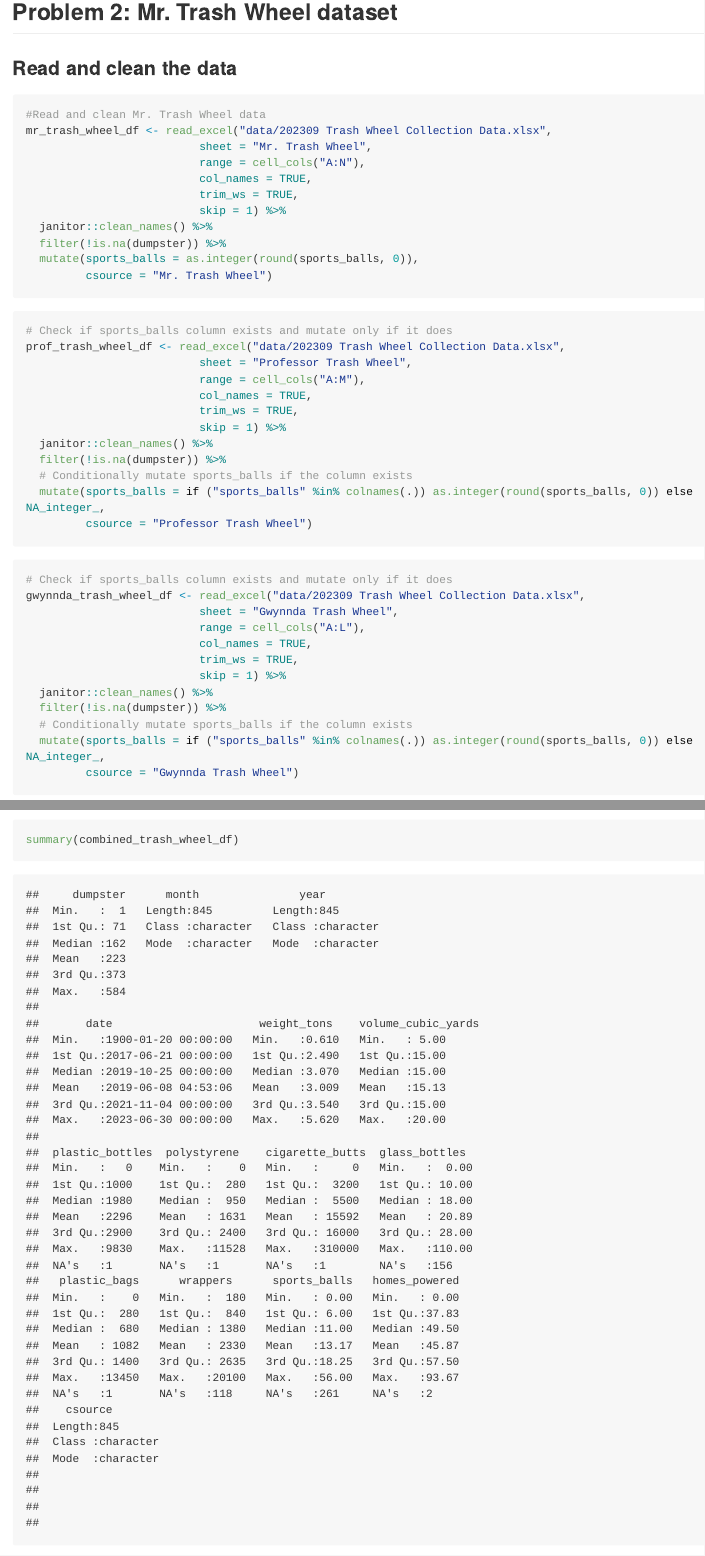
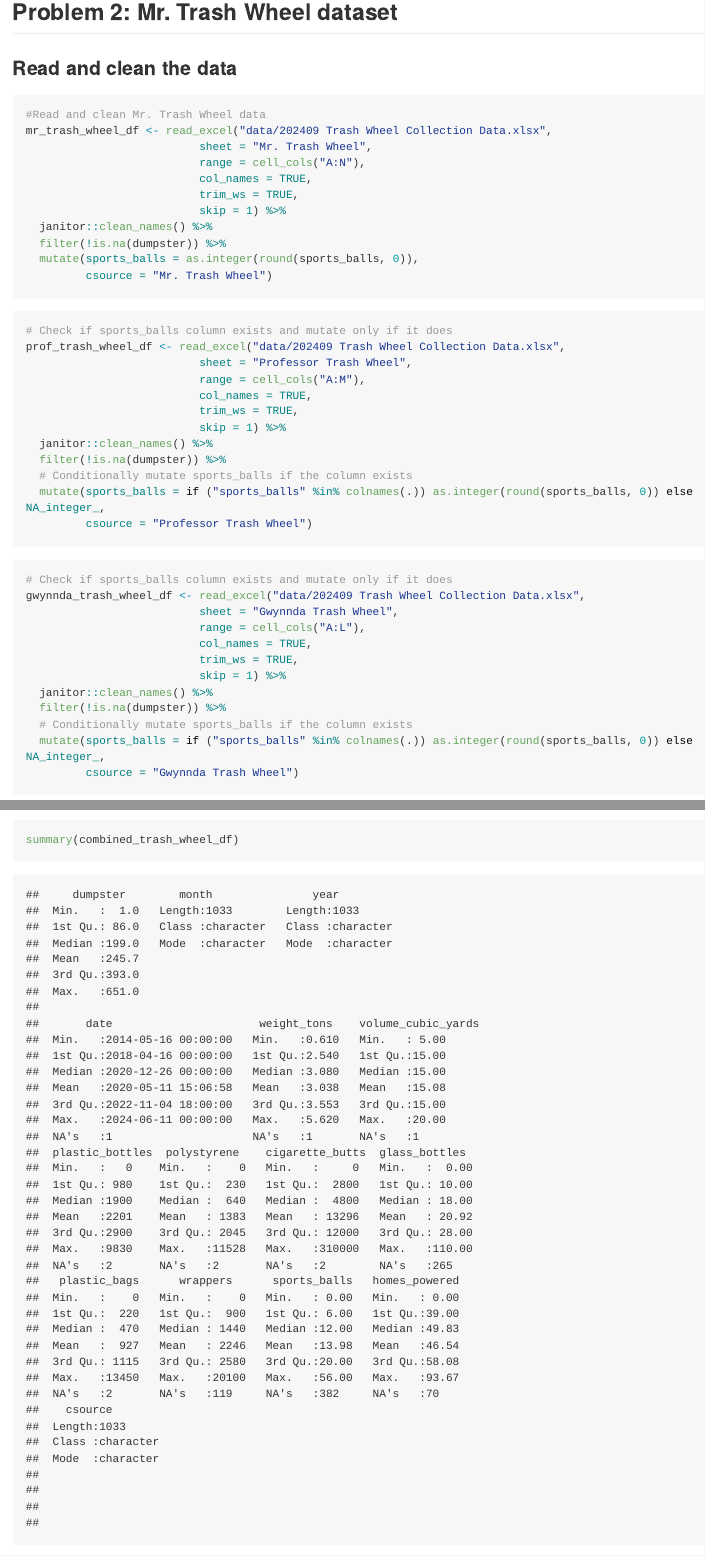
Before and after one commit to lufangchi/p8105_hw2_fl2714, an R Markdown document (p8105_hw2_fl2714.Rmd): the page in a window 1100 px wide, from 5730 px down, and a second part further down, joined at a grey line. Rendered offline with R 4.5, knitr and Pandoc, with nearby package versions; long lines of code are wrapped; column names are cleaned by a stand-in for the janitor package.

Commit message:
revise data

````diff
--- a/p8105_hw2_fl2714.Rmd
+++ b/p8105_hw2_fl2714.Rmd
@@ -159,7 +159,7 @@ ada_compliant_a_train_stations
 ```{r}
 
 #Read and clean Mr. Trash Wheel data
-mr_trash_wheel_df <- read_excel("data/202309 Trash Wheel Collection Data.xlsx",
+mr_trash_wheel_df <- read_excel("data/202409 Trash Wheel Collection Data.xlsx",
                           sheet = "Mr. Trash Wheel",
                           range = cell_cols("A:N"),
                           col_names = TRUE,
@@ -174,7 +174,7 @@ mr_trash_wheel_df <- read_excel("data/202309 Trash Wheel Collection Data.xlsx",
 
 ```{r}
 # Check if sports_balls column exists and mutate only if it does
-prof_trash_wheel_df <- read_excel("data/202309 Trash Wheel Collection Data.xlsx",
+prof_trash_wheel_df <- read_excel("data/202409 Trash Wheel Collection Data.xlsx",
                           sheet = "Professor Trash Wheel",
                           range = cell_cols("A:M"),
                           col_names = TRUE,
@@ -191,7 +191,7 @@ prof_trash_wheel_df <- read_excel("data/202309 Trash Wheel Collection Data.xlsx"
 
 ```{r}
 # Check if sports_balls column exists and mutate only if it does
-gwynnda_trash_wheel_df <- read_excel("data/202309 Trash Wheel Collection Data.xlsx",
+gwynnda_trash_wheel_df <- read_excel("data/202409 Trash Wheel Collection Data.xlsx",
                           sheet = "Gwynnda Trash Wheel",
                           range = cell_cols("A:L"),
                           col_names = TRUE,
````
Also changed, not shown: data/202409 Trash Wheel Collection Data.xlsx (added), p8105_hw2_fl2714.md, p8105_hw2_fl2714.Rmd (1 more changed lines).
